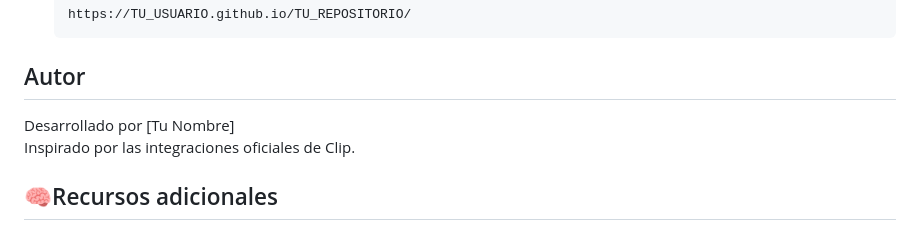
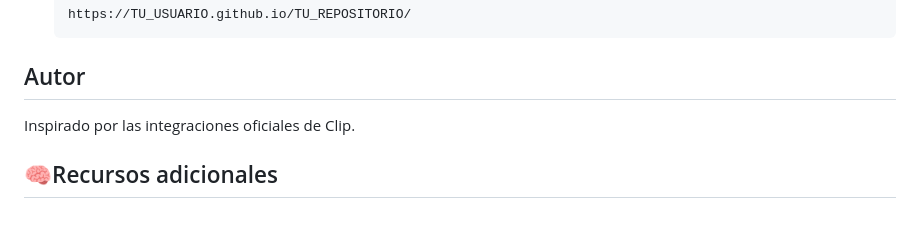
Before and after one commit to Fer-CNP/Demo_Redirect_v2, a Markdown page: README.md, the part around the change. Rendered like a GitHub page.

```diff
--- a/README.md
+++ b/README.md
@@ -80,7 +80,6 @@ Incluye tres artículos:
 
 ##  Autor
 
-Desarrollado por [Tu Nombre]
 Inspirado por las integraciones oficiales de Clip.
 
 ## 🧠Recursos adicionales
```
